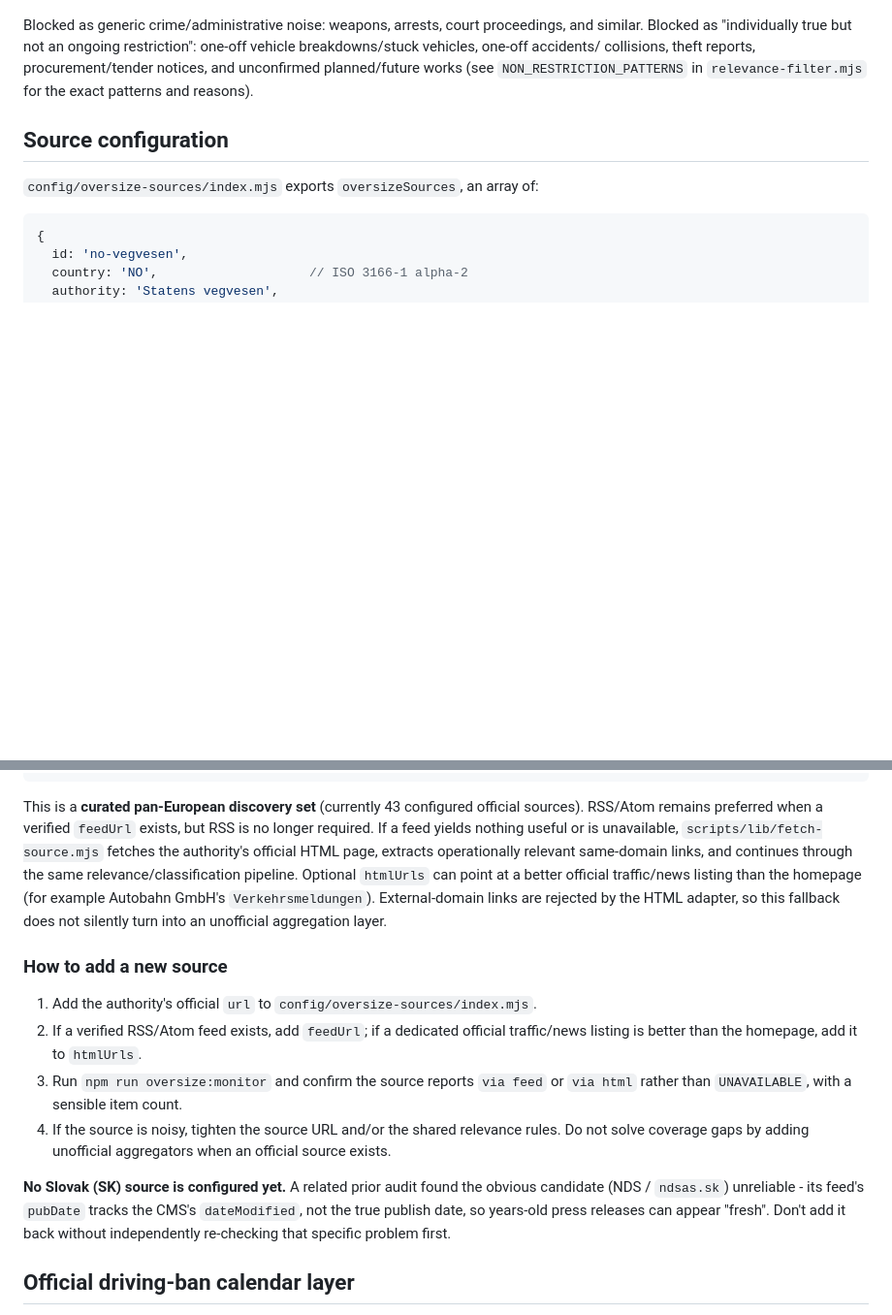
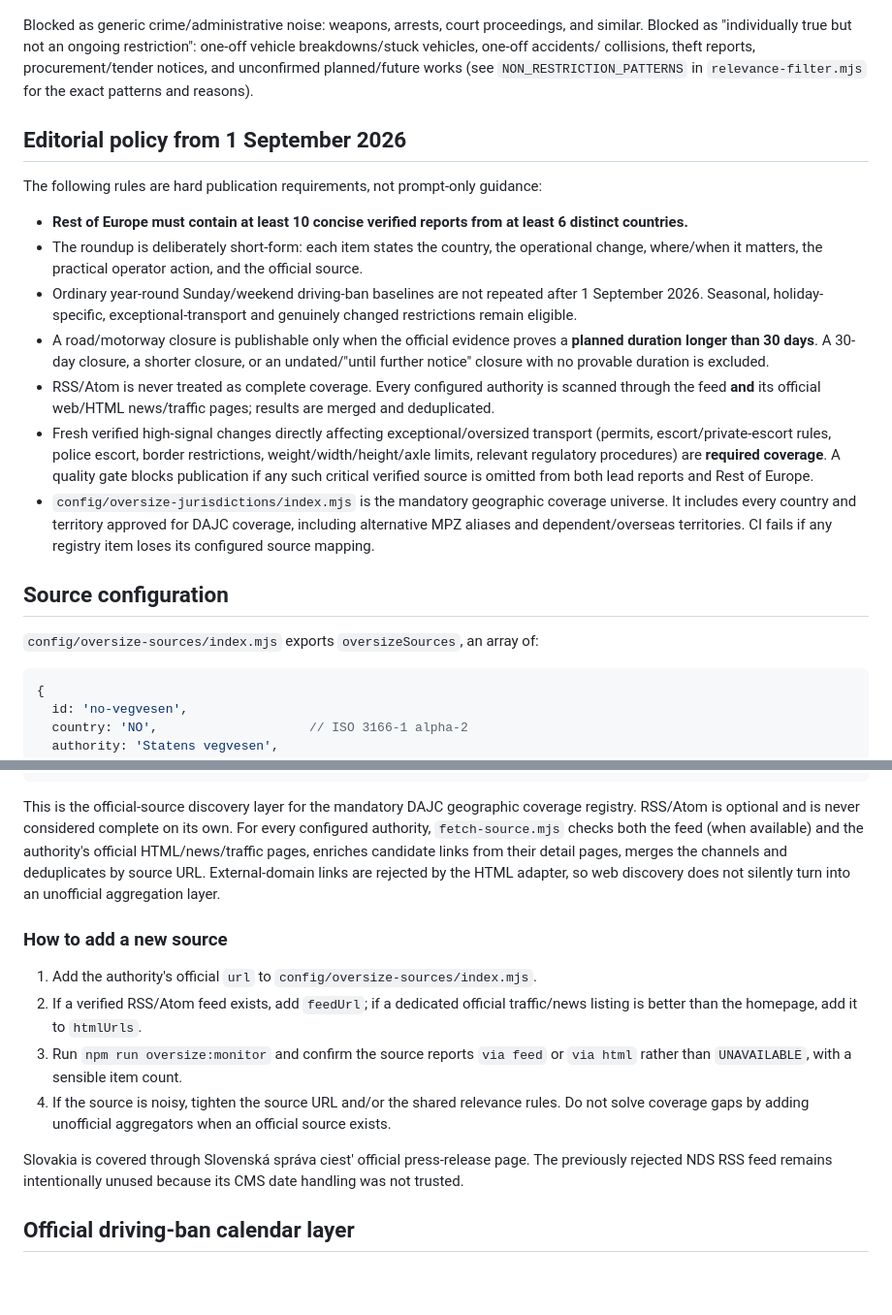
Before and after one commit to vratadajcm-png/dajc-eu, a Markdown page: docs/NEWS_AUTOMATION.md, 2 parts joined by grey strips. Shown at 97% size. GitHub-like rendering; blank space fills up the shorter version.

Commit message:
docs(news): codify 10-by-6 Europe, web discovery and closure policy

````diff
--- a/docs/NEWS_AUTOMATION.md
+++ b/docs/NEWS_AUTOMATION.md
@@ -219,6 +219,18 @@ collisions, theft reports, procurement/tender notices, and unconfirmed
 planned/future works (see `NON_RESTRICTION_PATTERNS` in
 `relevance-filter.mjs` for the exact patterns and reasons).
 
+## Editorial policy from 1 September 2026
+
+The following rules are hard publication requirements, not prompt-only guidance:
+
+- **Rest of Europe must contain at least 10 concise verified reports from at least 6 distinct countries.**
+- The roundup is deliberately short-form: each item states the country, the operational change, where/when it matters, the practical operator action, and the official source.
+- Ordinary year-round Sunday/weekend driving-ban baselines are not repeated after 1 September 2026. Seasonal, holiday-specific, exceptional-transport and genuinely changed restrictions remain eligible.
+- A road/motorway closure is publishable only when the official evidence proves a **planned duration longer than 30 days**. A 30-day closure, a shorter closure, or an undated/"until further notice" closure with no provable duration is excluded.
+- RSS/Atom is never treated as complete coverage. Every configured authority is scanned through the feed **and** its official web/HTML news/traffic pages; results are merged and deduplicated.
+- Fresh verified high-signal changes directly affecting exceptional/oversized transport (permits, escort/private-escort rules, police escort, border restrictions, weight/width/height/axle limits, relevant regulatory procedures) are **required coverage**. A quality gate blocks publication if any such critical verified source is omitted from both lead reports and Rest of Europe.
+- `config/oversize-jurisdictions/index.mjs` is the mandatory geographic coverage universe. It includes every country and territory approved for DAJC coverage, including alternative MPZ aliases and dependent/overseas territories. CI fails if any registry item loses its configured source mapping.
+
 ## Source configuration
 
 `config/oversize-sources/index.mjs` exports `oversizeSources`, an array of:
@@ -237,16 +249,7 @@ planned/future works (see `NON_RESTRICTION_PATTERNS` in
 }
 ```
 
-This is a **curated pan-European discovery set** (currently 43 configured
-official sources). RSS/Atom remains preferred when a verified `feedUrl`
-exists, but RSS is no longer required. If a feed yields nothing useful or
-is unavailable, `scripts/lib/fetch-source.mjs` fetches the authority's
-official HTML page, extracts operationally relevant same-domain links, and
-continues through the same relevance/classification pipeline. Optional
-`htmlUrls` can point at a better official traffic/news listing than the
-homepage (for example Autobahn GmbH's `Verkehrsmeldungen`). External-domain
-links are rejected by the HTML adapter, so this fallback does not silently
-turn into an unofficial aggregation layer.
+This is the official-source discovery layer for the mandatory DAJC geographic coverage registry. RSS/Atom is optional and is never considered complete on its own. For every configured authority, `fetch-source.mjs` checks both the feed (when available) and the authority's official HTML/news/traffic pages, enriches candidate links from their detail pages, merges the channels and deduplicates by source URL. External-domain links are rejected by the HTML adapter, so web discovery does not silently turn into an unofficial aggregation layer.
 
 ### How to add a new source
 
@@ -259,11 +262,7 @@ turn into an unofficial aggregation layer.
    rules. Do not solve coverage gaps by adding unofficial aggregators when an
    official source exists.
 
-**No Slovak (SK) source is configured yet.** A related prior audit found
-the obvious candidate (NDS / `ndsas.sk`) unreliable - its feed's `pubDate`
-tracks the CMS's `dateModified`, not the true publish date, so years-old
-press releases can appear "fresh". Don't add it back without
-independently re-checking that specific problem first.
+Slovakia is covered through Slovenská správa ciest' official press-release page. The previously rejected NDS RSS feed remains intentionally unused because its CMS date handling was not trusted.
 
 ## Official driving-ban calendar layer
 
````
